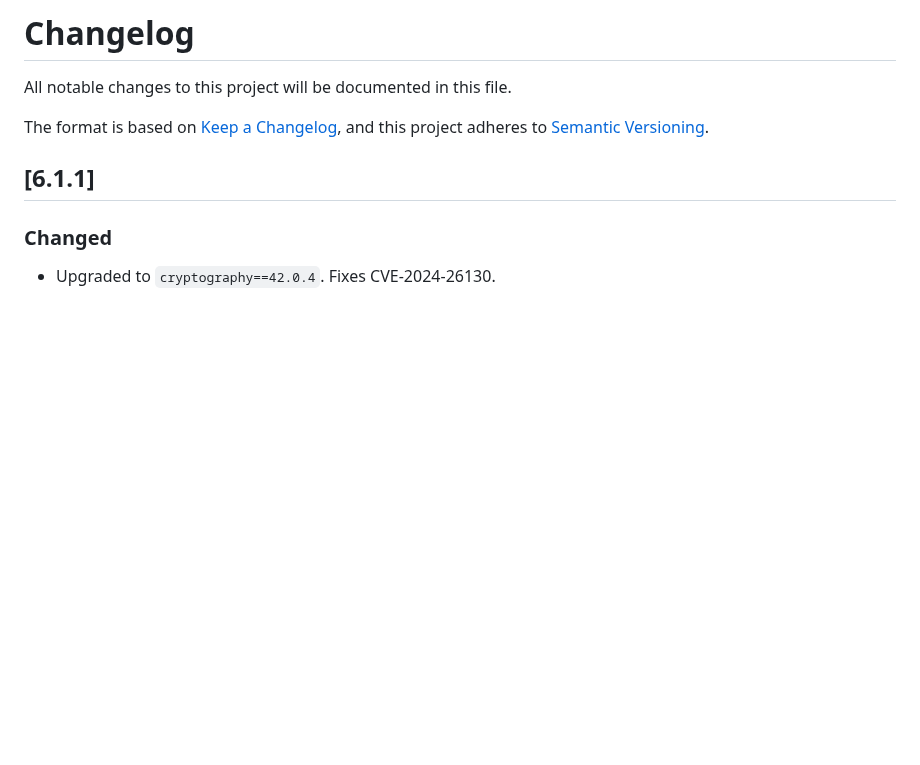
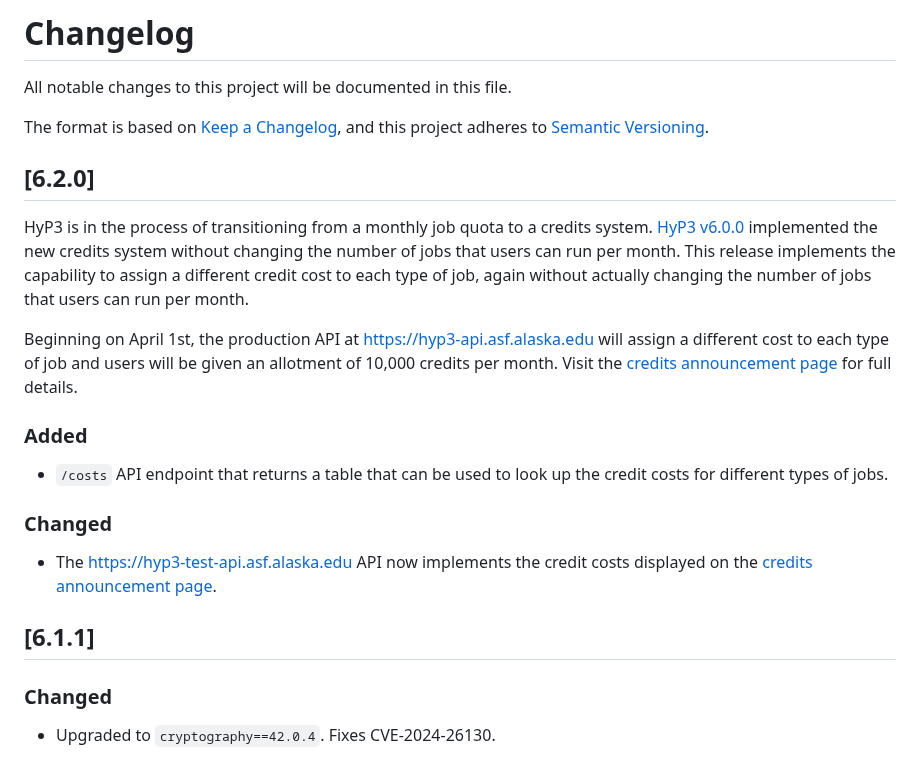
Before and after one commit to ASFHyP3/hyp3, a Markdown page: CHANGELOG.md, the part around the change. Rendered like a GitHub page; blank space fills up the shorter version.

Commit message:
changelog

```diff
--- a/CHANGELOG.md
+++ b/CHANGELOG.md
@@ -3,6 +3,18 @@ All notable changes to this project will be documented in this file.
 
 The format is based on [Keep a Changelog](https://keepachangelog.com/en/1.0.0/),
 and this project adheres to [Semantic Versioning](https://semver.org/spec/v2.0.0.html).
+
+## [6.2.0]
+
+HyP3 is in the process of transitioning from a monthly job quota to a credits system. [HyP3 v6.0.0](https://github.com/ASFHyP3/hyp3/releases/tag/v6.0.0) implemented the new credits system without changing the number of jobs that users can run per month. This release implements the capability to assign a different credit cost to each type of job, again without actually changing the number of jobs that users can run per month.
+
+Beginning on April 1st, the production API at <https://hyp3-api.asf.alaska.edu> will assign a different cost to each type of job and users will be given an allotment of 10,000 credits per month. Visit the [credits announcement page](https://hyp3-docs.asf.alaska.edu/using/credits/) for full details.
+
+### Added
+- `/costs` API endpoint that returns a table that can be used to look up the credit costs for different types of jobs.
+
+### Changed
+- The <https://hyp3-test-api.asf.alaska.edu> API now implements the credit costs displayed on the [credits announcement page](https://hyp3-docs.asf.alaska.edu/using/credits/).
 
 ## [6.1.1]
 
```
